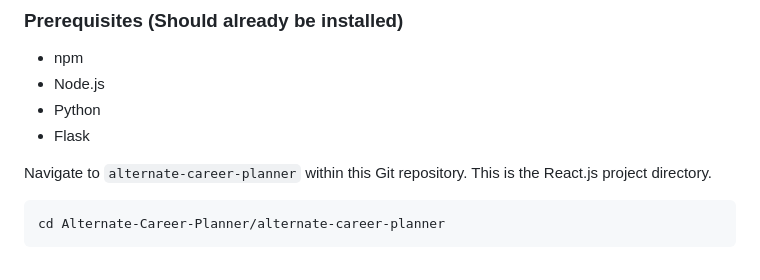
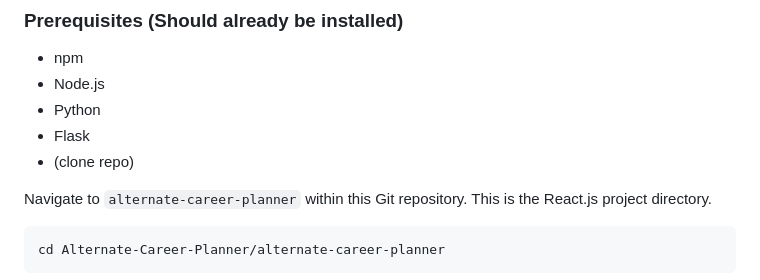
Before and after one commit to ryandperry/Alternate-Career-Planner, a Markdown page: README.md, the part around the change. GitHub-like rendering.

````diff
--- a/README.md
+++ b/README.md
@@ -16,6 +16,7 @@ Students in Tickle College of Engineering often get into their major and realize
 - Node.js
 - Python
 - Flask
+- (clone repo)
 
 Navigate to `alternate-career-planner` within this Git repository. This is the React.js project directory.
 ```
````
